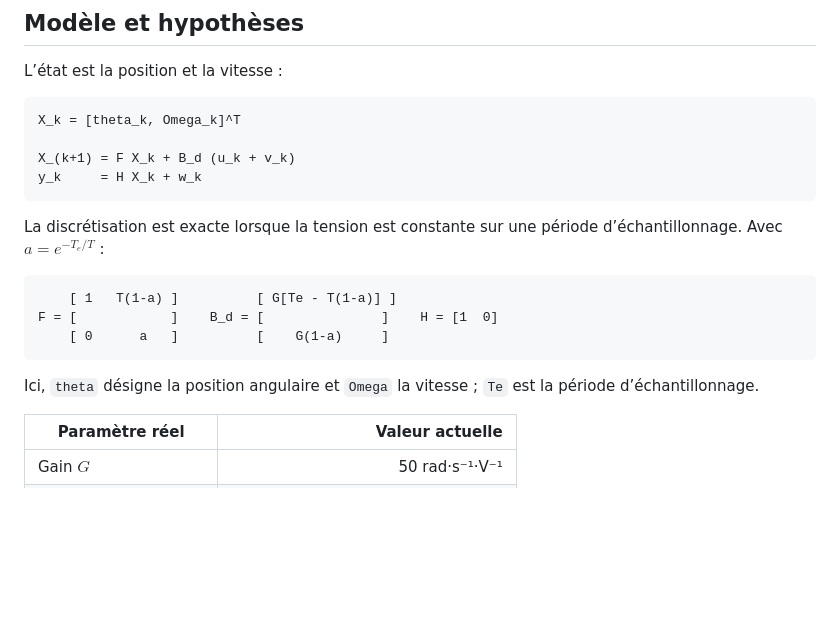
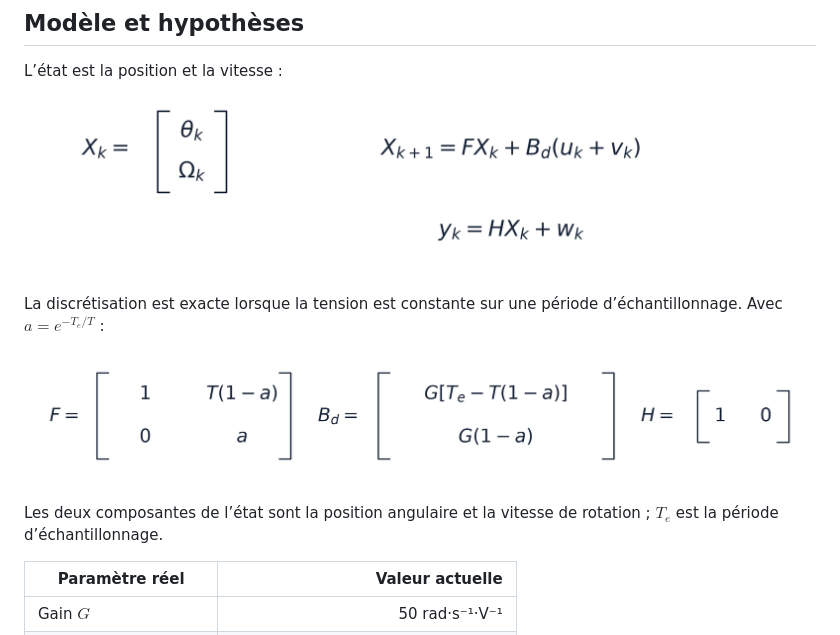
Before and after one commit to FlorianBarbe/State-Estimation-Kalman-to-Particle-Filters, a Markdown page: README.md, the part around the change. Rendered like a GitHub page; pictures changed too: docs/figures/matrices_discretes.png (added), docs/figures/modele_etat.png (added); blank space fills up the shorter version.

Commit message:
correction d'equations dans le readme

````diff
--- a/README.md
+++ b/README.md
@@ -149,22 +149,13 @@ python comparaison.py --help
 
 L’état est la position et la vitesse :
 
-```text
-X_k = [theta_k, Omega_k]^T
-
-X_(k+1) = F X_k + B_d (u_k + v_k)
-y_k     = H X_k + w_k
-```
+![État du moteur et équations stochastiques](docs/figures/modele_etat.png)
 
 La discrétisation est exacte lorsque la tension est constante sur une période d’échantillonnage. Avec $a=e^{-T_e/T}$ :
 
-```text
-    [ 1   T(1-a) ]          [ G[Te - T(1-a)] ]
-F = [            ]    B_d = [               ]    H = [1  0]
-    [ 0      a   ]          [    G(1-a)     ]
-```
+![Matrices discrètes exactes F, Bd et H](docs/figures/matrices_discretes.png)
 
-Ici, `theta` désigne la position angulaire et `Omega` la vitesse ; `Te` est la période d’échantillonnage.
+Les deux composantes de l’état sont la position angulaire et la vitesse de rotation ; $T_e$ est la période d’échantillonnage.
 
 | Paramètre réel | Valeur actuelle |
 | --- | ---: |
````
Also changed, not shown: 1 other file.
